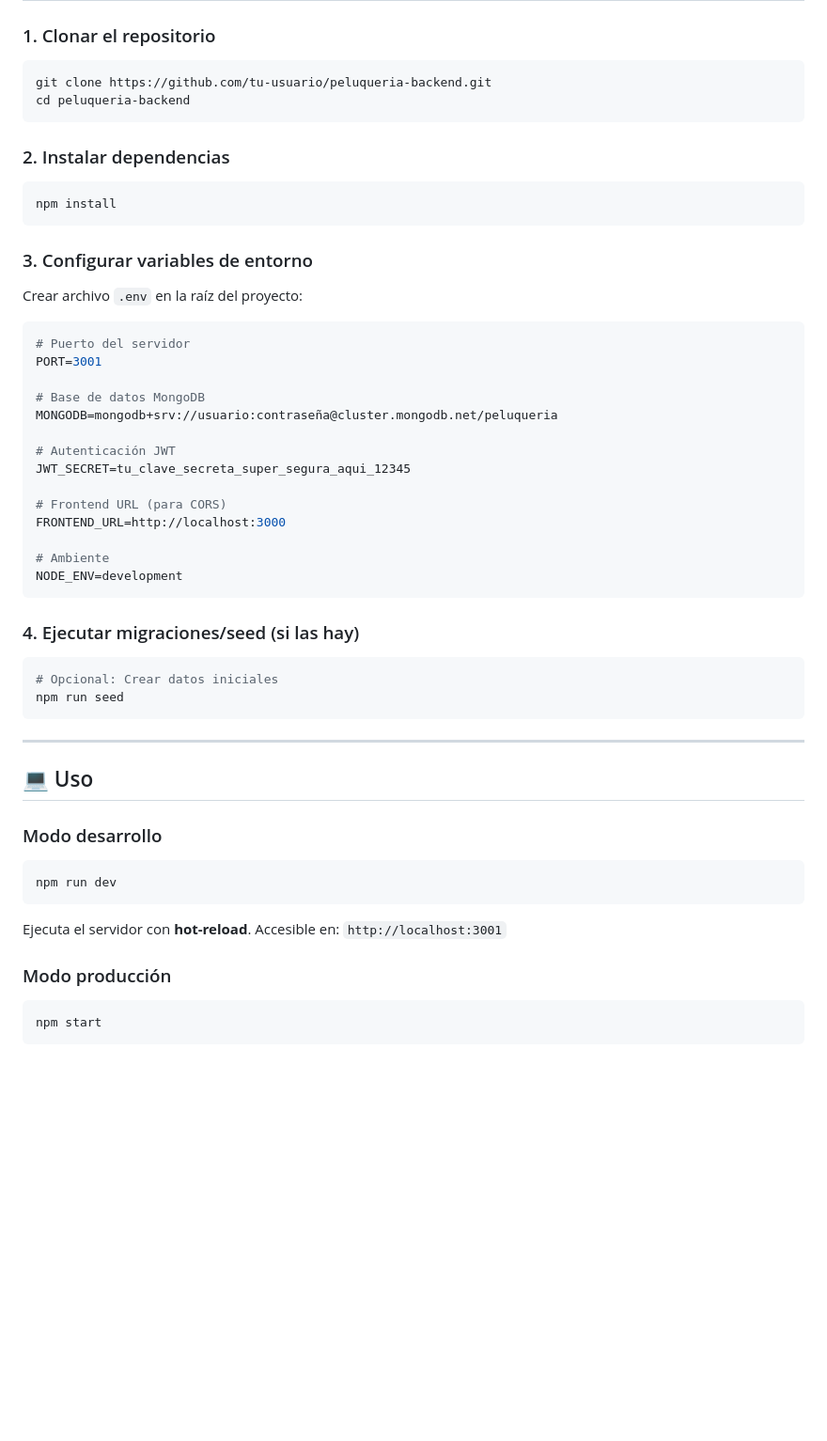
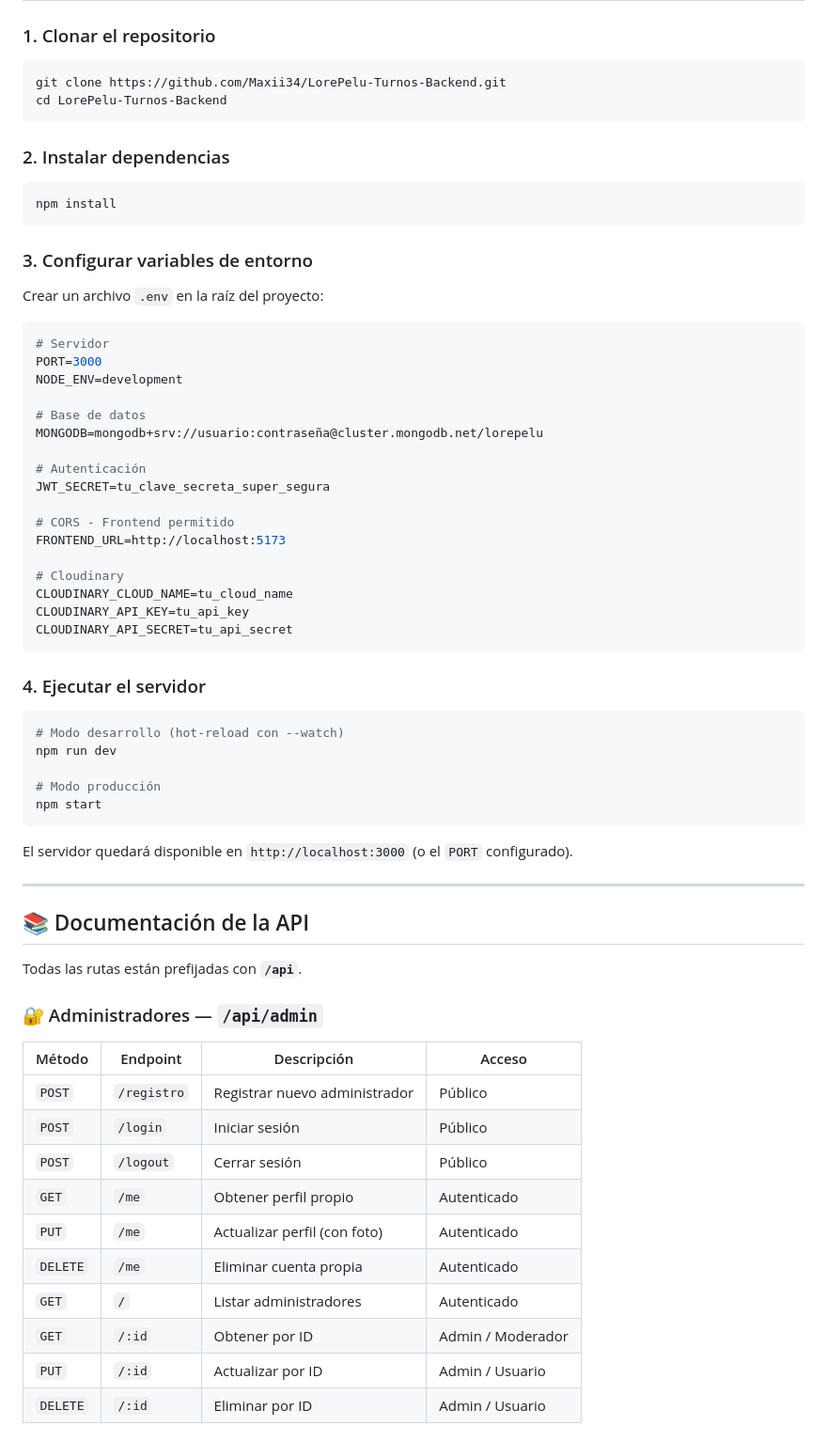
Before and after one commit to Maxii34/LorePelu-Turnos-Backend, a Markdown page: README.md, the part around one of its changes. Shown at 94% size. Rendered like a GitHub page; blank space fills up the shorter version.

Commit message:
Actualizar v2 readme.md

````diff
--- a/README.md
+++ b/README.md
@@ -80,8 +110,8 @@ La API implementa autenticación JWT, validación robusta de datos, control de a
 
 ### 1. Clonar el repositorio
 ```bash
-git clone https://github.com/tu-usuario/peluqueria-backend.git
-cd peluqueria-backend
+git clone https://github.com/Maxii34/LorePelu-Turnos-Backend.git
+cd LorePelu-Turnos-Backend
 ```
 
 ### 2. Instalar dependencias
@@ -90,42 +120,58 @@ npm install
 ```
 
 ### 3. Configurar variables de entorno
-Crear archivo `.env` en la raíz del proyecto:
+Crear un archivo `.env` en la raíz del proyecto:
 
 ```env
-# Puerto del servidor
-PORT=3001
+# Servidor
+PORT=3000
+NODE_ENV=development
 
-# Base de datos MongoDB
-MONGODB=mongodb+srv://usuario:contraseña@cluster.mongodb.net/peluqueria
+# Base de datos
+MONGODB=mongodb+srv://usuario:contraseña@cluster.mongodb.net/lorepelu
 
-# Autenticación JWT
-JWT_SECRET=tu_clave_secreta_super_segura_aqui_12345
+# Autenticación
+JWT_SECRET=tu_clave_secreta_super_segura
 
-# Frontend URL (para CORS)
-FRONTEND_URL=http://localhost:3000
+# CORS - Frontend permitido
+FRONTEND_URL=http://localhost:5173
 
-# Ambiente
-NODE_ENV=development
+# Cloudinary
+CLOUDINARY_CLOUD_NAME=tu_cloud_name
+CLOUDINARY_API_KEY=tu_api_key
+CLOUDINARY_API_SECRET=tu_api_secret
 ```
 
-### 4. Ejecutar migraciones/seed (si las hay)
+### 4. Ejecutar el servidor
+
 ```bash
-# Opcional: Crear datos iniciales
-npm run seed
+# Modo desarrollo (hot-reload con --watch)
+npm run dev
+
+# Modo producción
+npm start
 ```
+
+El servidor quedará disponible en `http://localhost:3000` (o el `PORT` configurado).
 
 ---
 
-## 💻 Uso
+## 📚 Documentación de la API
 
-### Modo desarrollo
-```bash
-npm run dev
-```
-Ejecuta el servidor con **hot-reload**. Accesible en: `http://localhost:3001`
+Todas las rutas están prefijadas con **`/api`**.
 
-### Modo producción
-```bash
-npm start
-```
+### 🔐 Administradores — `/api/admin`
+
+| Método | Endpoint | Descripción | Acceso |
+|---|---|---|---|
+| `POST` | `/registro` | Registrar nuevo administrador | Público |
+| `POST` | `/login` | Iniciar sesión | Público |
+| `POST` | `/logout` | Cerrar sesión | Público |
+| `GET` | `/me` | Obtener perfil propio | Autenticado |
+| `PUT` | `/me` | Actualizar perfil (con foto) | Autenticado |
+| `DELETE` | `/me` | Eliminar cuenta propia | Autenticado |
+| `GET` | `/` | Listar administradores | Autenticado |
+| `GET` | `/:id` | Obtener por ID | Admin / Moderador |
+| `PUT` | `/:id` | Actualizar por ID | Admin / Usuario |
+| `DELETE` | `/:id` | Eliminar por ID | Admin / Usuario |
+
````
Also changed, not shown: other parts of README.md (+174 -113 lines).
